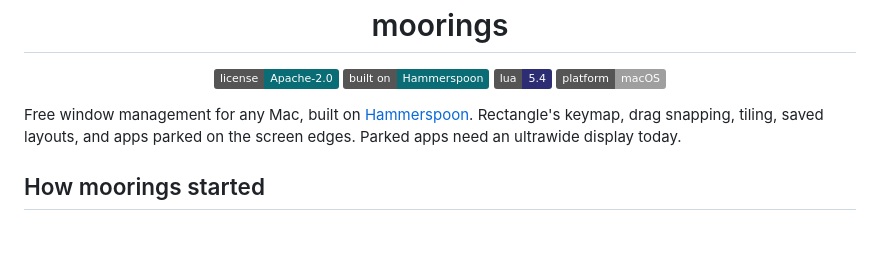
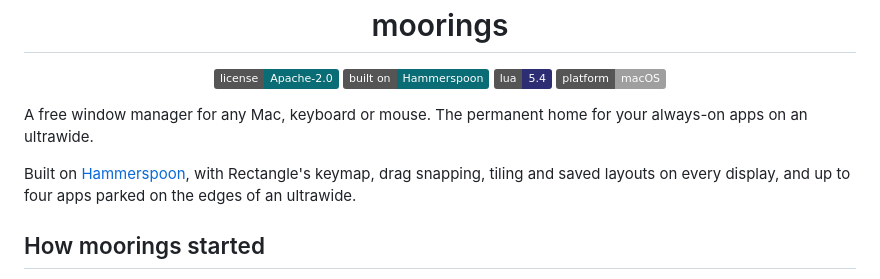
Before and after one commit to dcadolph/moorings, a Markdown page: README.md, the part around the change. Drawn GitHub-style; badges without logos; blank space fills up the shorter version.

Commit message:
Open the README with the any-Mac and ultrawide pitch

```diff
--- a/README.md
+++ b/README.md
@@ -11,9 +11,12 @@
   <img src="https://img.shields.io/badge/platform-macOS-lightgrey?logo=apple&logoColor=white" alt="Platform: macOS">
 </p>
 
-Free window management for any Mac, built on [Hammerspoon](https://www.hammerspoon.org).
-Rectangle's keymap, drag snapping, tiling, saved layouts, and apps parked on the screen edges.
-Parked apps need an ultrawide display today.
+A free window manager for any Mac, keyboard or mouse. The permanent home for your always-on apps
+on an ultrawide.
+
+Built on [Hammerspoon](https://www.hammerspoon.org), with Rectangle's keymap, drag snapping,
+tiling and saved layouts on every display, and up to four apps parked on the edges of an
+ultrawide.
 
 ## How moorings started
 
```
